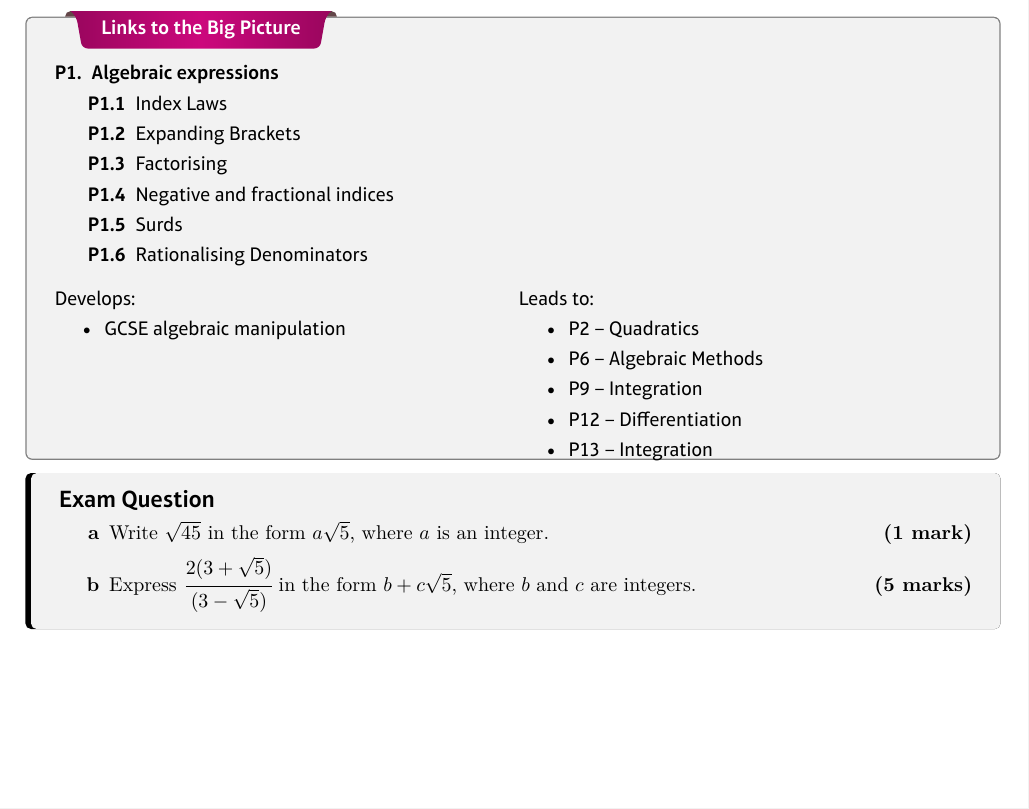
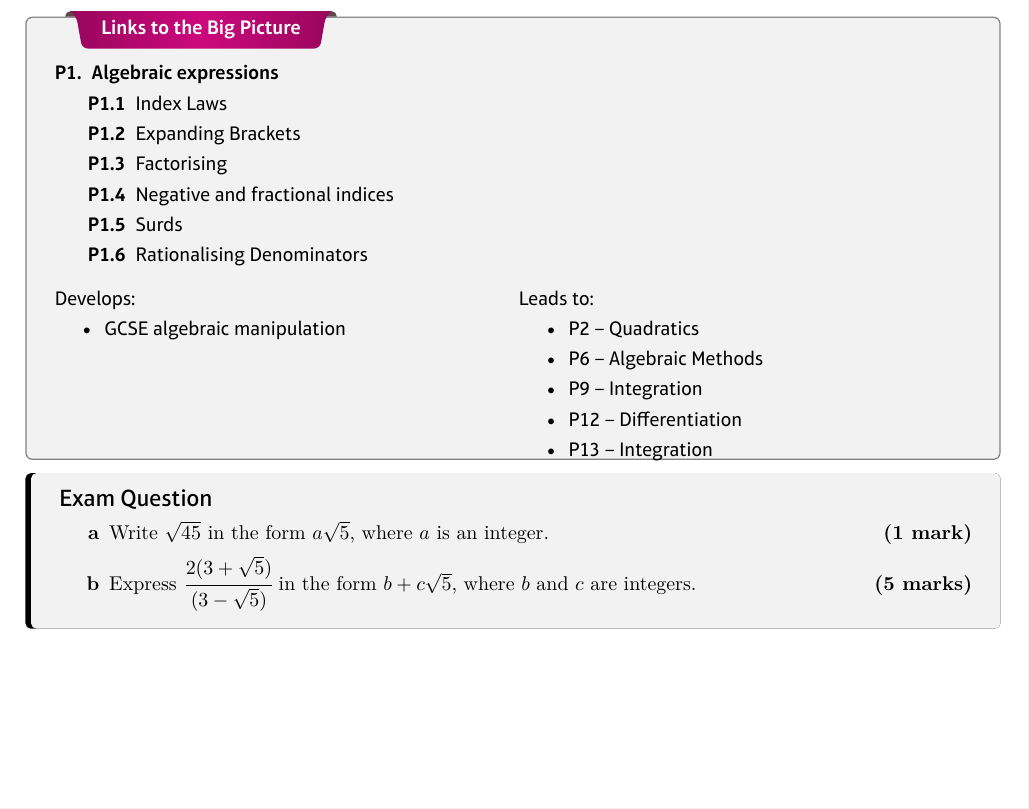
Before and after one commit to ellisdickinson46/math-textbook-template, a LaTeX document (main.tex, which reads components/preamble.tex): part of page 2 of 7, cut so that both start at the same text. Compiled offline with XeLaTeX.

Commit message:
Fixed font declaration
Font declaration order changed so the additional font weights of the Sans-Serif Family are accessible. They are no longer auto-corrected to alternate weights as the one requested is not available in Serif Family.

```diff
--- a/components/preamble.tex
+++ b/components/preamble.tex
@@ -151,7 +151,7 @@
         rounded corners,
         toprule=0pt, rightrule=0pt, bottomrule=0pt, leftrule=1mm,
         colback=#1!5, colframe=#1!90!black, coltitle=#1!90!black,
-        fonttitle=\sbseries\large\sffamily,
+        fonttitle=\large\sffamily\sbseries,
         detach title,
         before upper={\tcbtitle\quad},
         fontupper=\linespread{1.2}\selectfont
@@ -163,7 +163,7 @@
         rounded corners,
         toprule=0pt, rightrule=0pt, bottomrule=0pt, leftrule=1mm,
         colback=#1!5, colframe=#1!80!black, coltitle=#1!80!black,
-        fonttitle=\sbseries\large\sffamily,
+        fonttitle=\large\sffamily\sbseries,
         detach title,
         before upper={\tcbtitle\quad\sffamily},
         fontupper=\linespread{1.2}\selectfont
```
